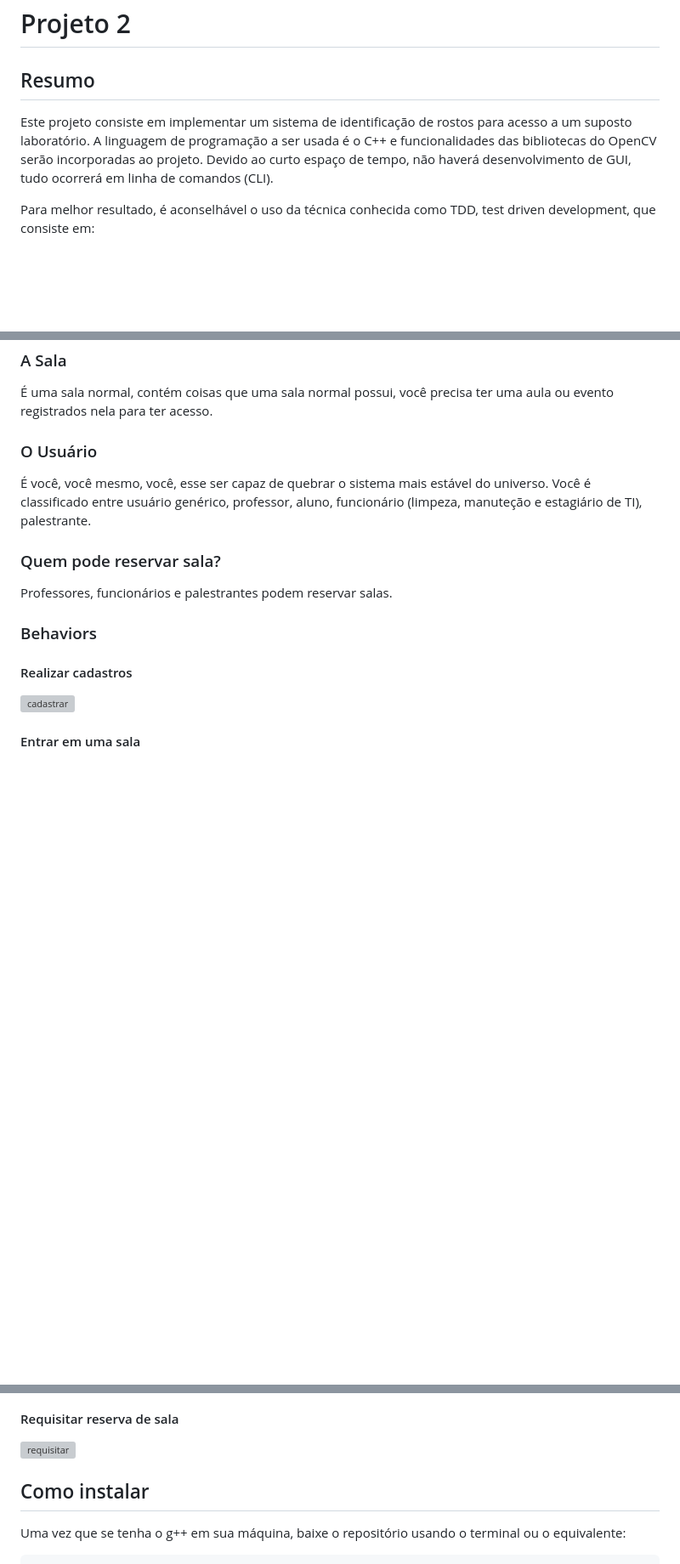
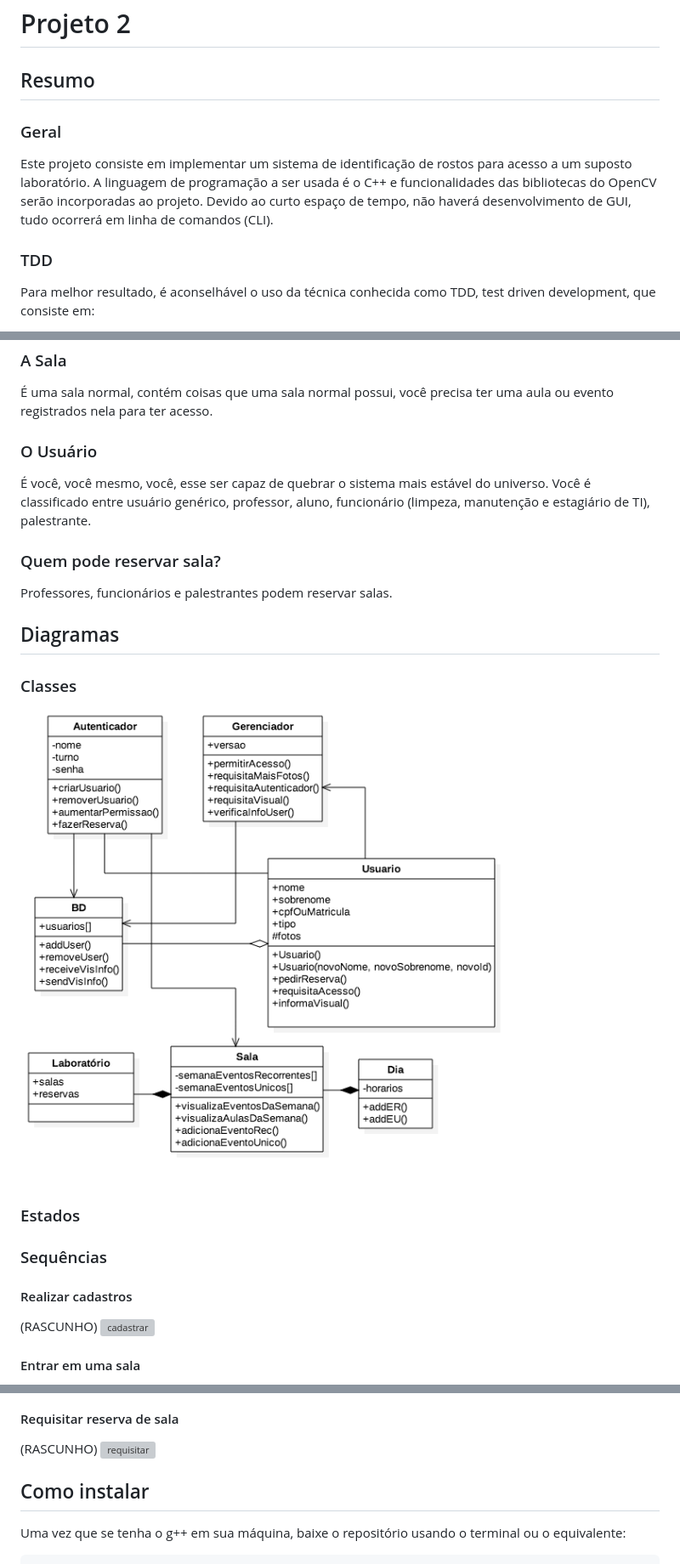
Before and after one commit to alexandrebarbaruiva/Face-Rec-Lab-Auth, a Markdown page: README.md, 3 parts joined by grey strips. Shown: that part at 85% size. GitHub-like rendering; pictures changed too: img/diagramaDeClasse.png (added); blank space fills up the shorter version; grey boxes are pictures that could not be loaded.

Commit message:
Adding class diagram, fixing main.cpp and test.cpp, hiding classes.cpp because there's no test unit implemented

```diff
--- a/README.md
+++ b/README.md
@@ -2,8 +2,12 @@
 
 ## Resumo
 
+### Geral
+
 Este projeto consiste em implementar um sistema de identificação de rostos para acesso a um suposto laboratório.
 A linguagem de programação a ser usada é o C++ e funcionalidades das bibliotecas do OpenCV serão incorporadas ao projeto. Devido ao curto espaço de tempo, não haverá desenvolvimento de GUI, tudo ocorrerá em linha de comandos (CLI).
+
+### TDD
 
 Para melhor resultado, é aconselhável o uso da técnica conhecida como TDD, test driven development, que consiste em:
 1. Criar teste;
@@ -32,16 +36,23 @@ Também conhecido como porteiro/segurança/administrador, é ele que faz todo e
 
 ### O Usuário
 
-É você, você mesmo, você, esse ser capaz de quebrar o sistema mais estável do universo. Você é classificado entre usuário genérico, professor, aluno, funcionário (limpeza, manuteção e estagiário de TI), palestrante.
+É você, você mesmo, você, esse ser capaz de quebrar o sistema mais estável do universo. Você é classificado entre usuário genérico, professor, aluno, funcionário (limpeza, manutenção e estagiário de TI), palestrante.
 
 ### Quem pode reservar sala?
 
 Professores, funcionários e palestrantes podem reservar salas.
 
-### Behaviors
+## Diagramas
+
+### Classes
+![classes](img/diagramaDeClasse.png)
+
+### Estados
+
+### Sequências
 
 #### Realizar cadastros
-
+(RASCUNHO)
 ![cadastrar](https://gitlab.com/victorLandim/TP1Projeto2/blob/master/img/sequenciaCadastro.svg)
 
 #### Entrar em uma sala
@@ -50,6 +61,6 @@ Professores, funcionários e palestrantes podem reservar salas.
 
 #### Requisitar reserva de sala
-
+(RASCUNHO)
 ![requisitar](https://gitlab.com/victorLandim/TP1Projeto2/blob/master/img/sequenciaRequisito.svg)
 
 
```
Also changed, not shown: other parts of README.md (+14 -6 lines), img/sequenciaAcesso(MODIFICAR).png (renamed from img/sequenciaAcesso.png), 4 other files.
